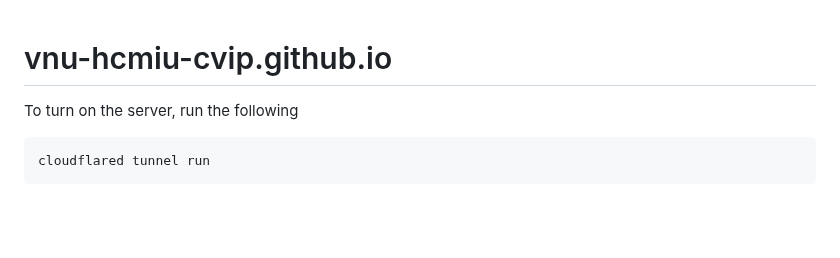
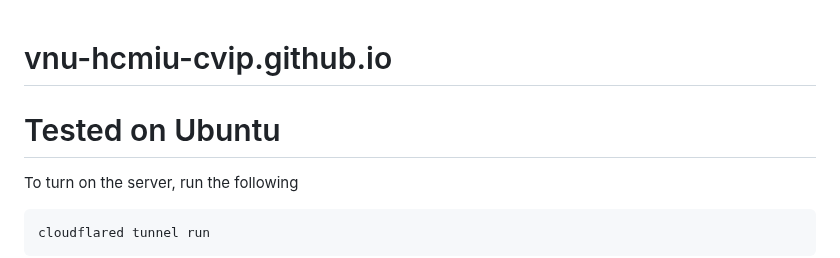
Before and after one commit to vnu-hcmiu-cvip/vnu-hcmiu-cvip.github.io, a Markdown page: README.md, the part around the change. GitHub-like rendering; blank space fills up the shorter version.

````diff
--- a/README.md
+++ b/README.md
@@ -1,4 +1,5 @@
 # vnu-hcmiu-cvip.github.io
+# Tested on Ubuntu
 
 To turn on the server, run the following
 ```
````
